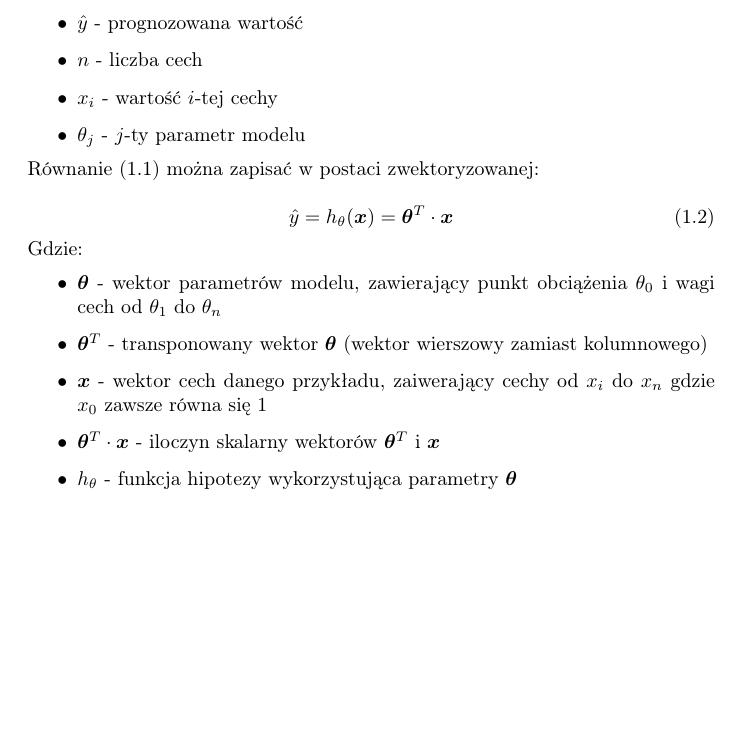
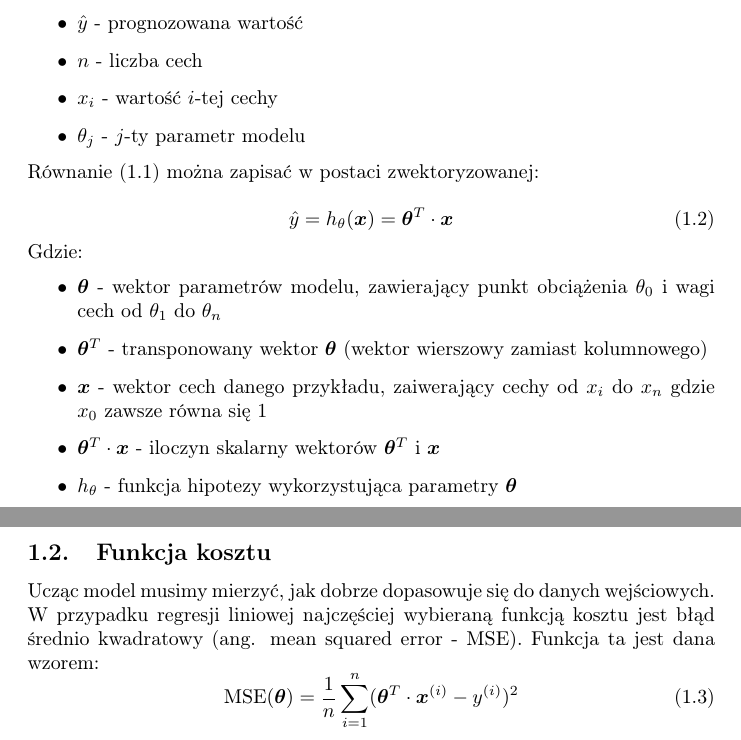
Before and after one commit to karixdev/WdiAssignment, a LaTeX document (article.tex): part of the page before the commit and two parts of pages 1 and 2 of 2 after it, the two joined at a grey line, cut so that both start at the same text, the shorter picture padded with empty space. Compiled offline with pdfLaTeX.

Commit message:
feat: create cost function section

```diff
--- a/article.tex
+++ b/article.tex
@@ -51,4 +51,14 @@ Gdzie:
     \item $h_\theta$ - funkcja hipotezy wykorzystująca parametry $\bm{\theta}$
 \end{itemize}
 
+\subsection{Funkcja kosztu}
+
+Ucząc model musimy mierzyć, jak dobrze dopasowuje się do danych wejściowych. W przypadku regresji liniowej najczęściej wybieraną funkcją kosztu jest błąd średnio kwadratowy (ang. mean squared error - MSE). Funkcja ta jest dana wzorem:
+\begin{equation}
+    \text{MSE}(\bm{\theta}) = \frac{1}{n}\sum_{i = 1}^{n}(\bm{\theta}^T\cdot\bm{x}^{(i)} - y^{(i)})^2
+\end{equation}
+
+% \subsection{Wyznaczanie wektora $\bm{\theta}$}
+% By móc wyznaczyć wartość estymowaną $\hat{y}$ dla wektora $\bm{x}$ musimy znać wektor $\bm{\theta}$. Można to zrobić na dwa sposoby.
+
 \end{document}
```
